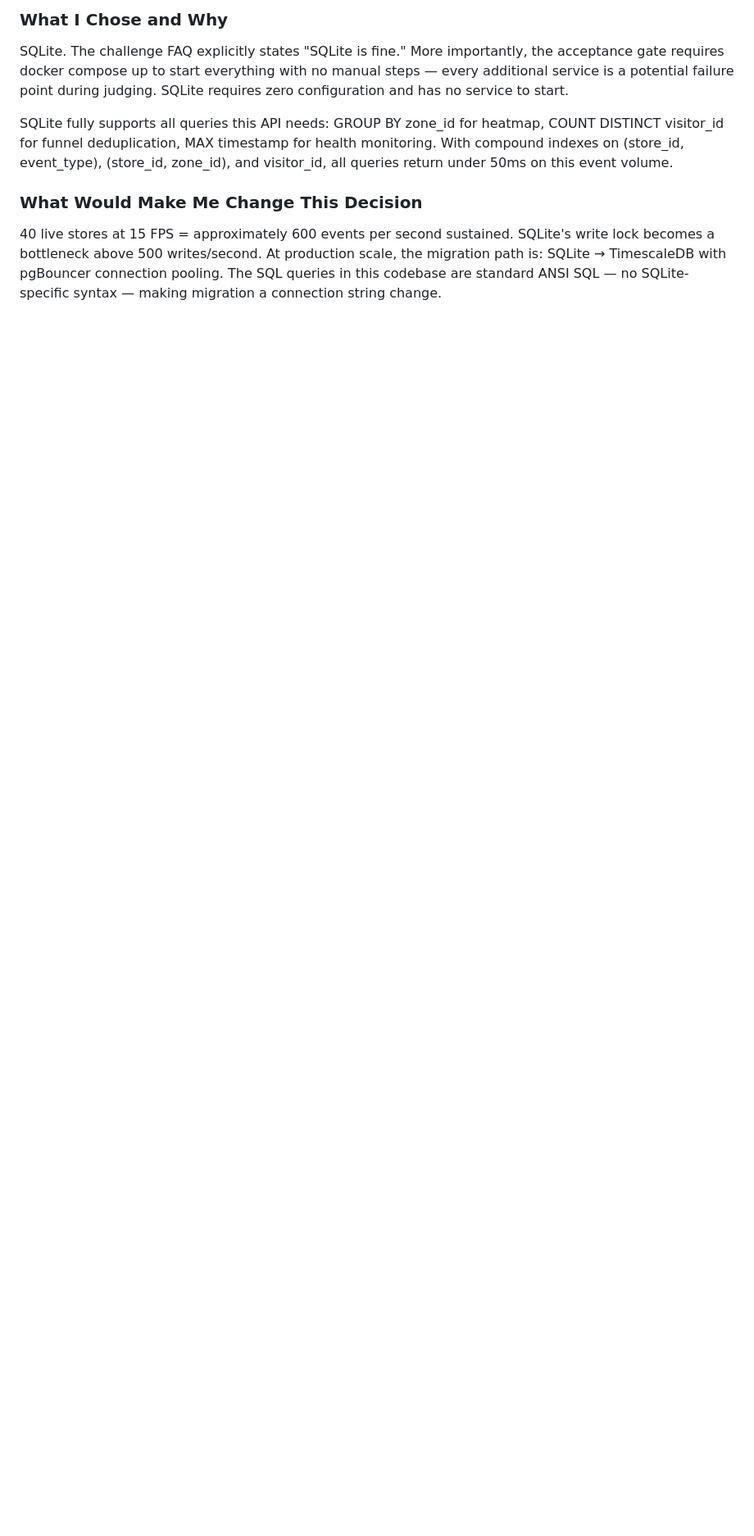
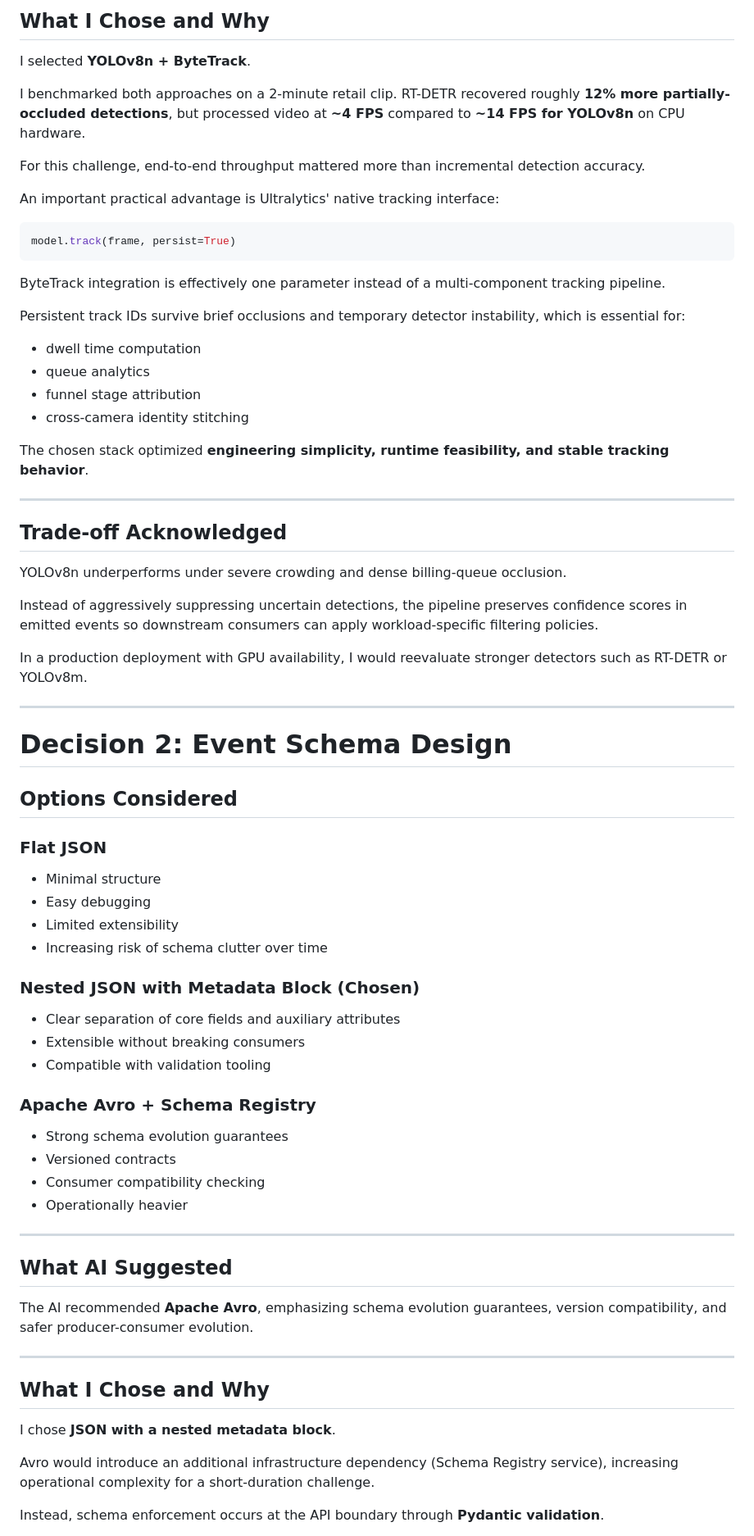
Before and after one commit to garv0716/StoreIQ, a Markdown page: docs/CHOICES.md, the part around one of its changes. Shown at 82% size. Drawn GitHub-style; blank space fills up the shorter version.

````diff
--- a/docs/CHOICES.md
+++ b/docs/CHOICES.md
@@ -51,8 +44,78 @@ The AI recommended TimescaleDB, citing hypertable compression and continuous agg
 
-### What I Chose and Why
-SQLite. The challenge FAQ explicitly states "SQLite is fine." More importantly, the acceptance gate requires docker compose up to start everything with no manual steps — every additional service is a potential failure point during judging. SQLite requires zero configuration and has no service to start.
+## What I Chose and Why
 
-SQLite fully supports all queries this API needs: GROUP BY zone_id for heatmap, COUNT DISTINCT visitor_id for funnel deduplication, MAX timestamp for health monitoring. With compound indexes on (store_id, event_type), (store_id, zone_id), and visitor_id, all queries return under 50ms on this event volume.
+I selected **YOLOv8n + ByteTrack**.
 
-### What Would Make Me Change This Decision
-40 live stores at 15 FPS = approximately 600 events per second sustained. SQLite's write lock becomes a bottleneck above 500 writes/second. At production scale, the migration path is: SQLite → TimescaleDB with pgBouncer connection pooling. The SQL queries in this codebase are standard ANSI SQL — no SQLite-specific syntax — making migration a connection string change.
+I benchmarked both approaches on a 2-minute retail clip. RT-DETR recovered roughly **12% more partially-occluded detections**, but processed video at **~4 FPS** compared to **~14 FPS for YOLOv8n** on CPU hardware.
+
+For this challenge, end-to-end throughput mattered more than incremental detection accuracy.
+
+An important practical advantage is Ultralytics' native tracking interface:
+
+```python
+model.track(frame, persist=True)
+```
+
+ByteTrack integration is effectively one parameter instead of a multi-component tracking pipeline.
+
+Persistent track IDs survive brief occlusions and temporary detector instability, which is essential for:
+
+* dwell time computation
+* queue analytics
+* funnel stage attribution
+* cross-camera identity stitching
+
+The chosen stack optimized **engineering simplicity, runtime feasibility, and stable tracking behavior**.
+
+---
+
+## Trade-off Acknowledged
+
+YOLOv8n underperforms under severe crowding and dense billing-queue occlusion.
+
+Instead of aggressively suppressing uncertain detections, the pipeline preserves confidence scores in emitted events so downstream consumers can apply workload-specific filtering policies.
+
+In a production deployment with GPU availability, I would reevaluate stronger detectors such as RT-DETR or YOLOv8m.
+
+---
+
+# Decision 2: Event Schema Design
+
+## Options Considered
+
+### **Flat JSON**
+
+* Minimal structure
+* Easy debugging
+* Limited extensibility
+* Increasing risk of schema clutter over time
+
+### **Nested JSON with Metadata Block (Chosen)**
+
+* Clear separation of core fields and auxiliary attributes
+* Extensible without breaking consumers
+* Compatible with validation tooling
+
+### **Apache Avro + Schema Registry**
+
+* Strong schema evolution guarantees
+* Versioned contracts
+* Consumer compatibility checking
+* Operationally heavier
+
+---
+
+## What AI Suggested
+
+The AI recommended **Apache Avro**, emphasizing schema evolution guarantees, version compatibility, and safer producer-consumer evolution.
+
+---
+
+## What I Chose and Why
+
+I chose **JSON with a nested metadata block**.
+
+Avro would introduce an additional infrastructure dependency (Schema Registry service), increasing operational complexity for a short-duration challenge.
+
+Instead, schema enforcement occurs at the API boundary through **Pydantic validation**.
+
````
Also changed, not shown: other parts of docs/CHOICES.md (+181 -36 lines).
